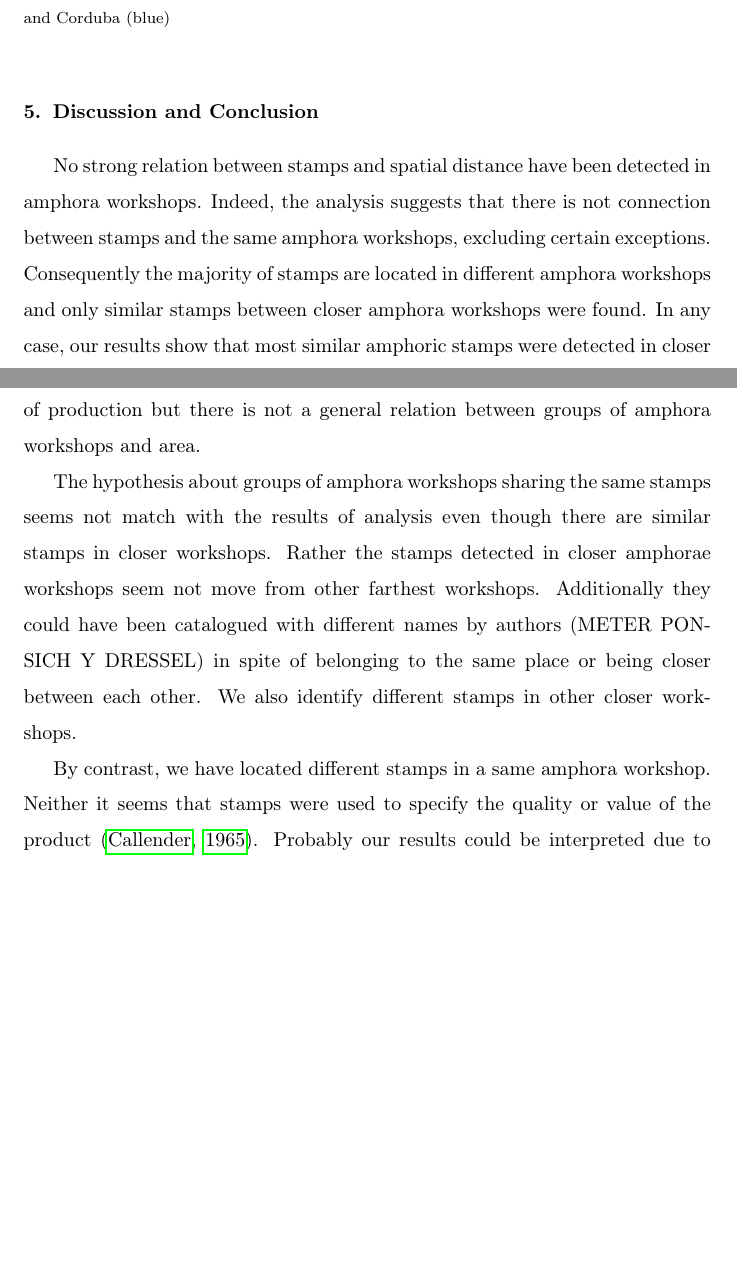
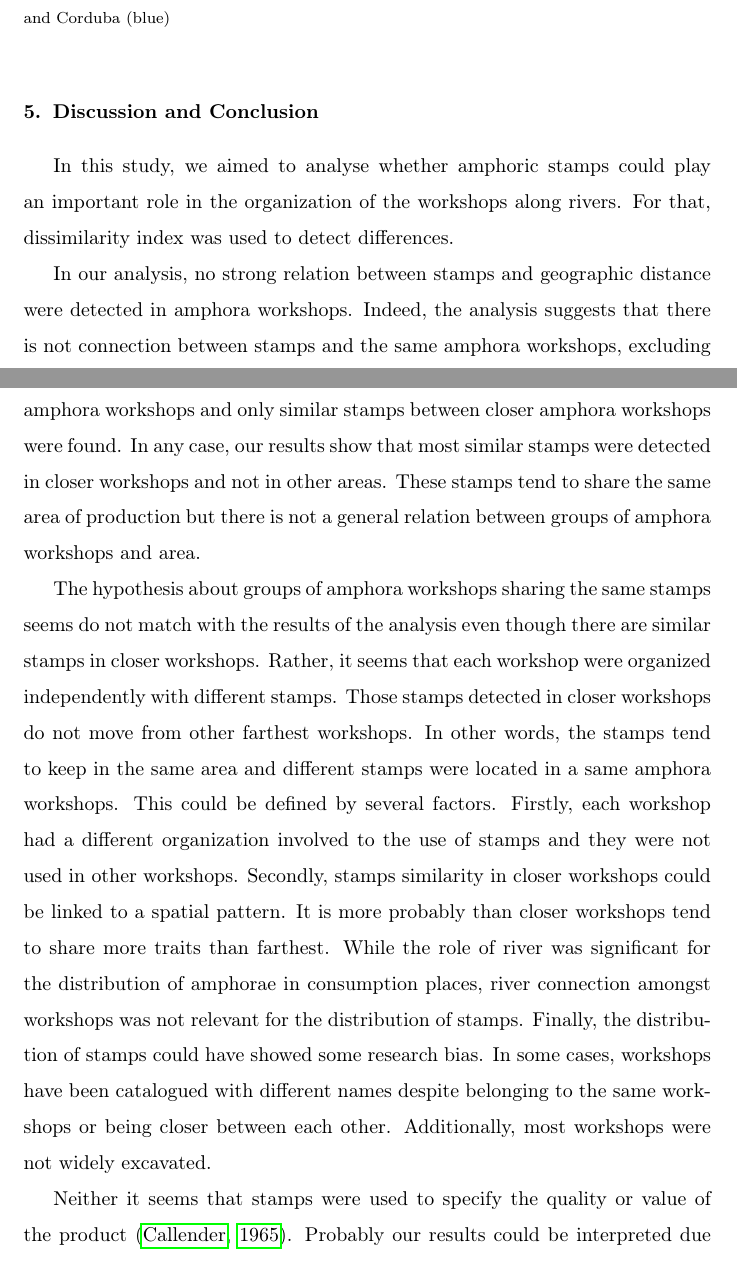
Before and after one commit to Mcotsar/Edinburgh_research, a LaTeX paper (Paper/jaccardbaetica.tex): two parts of pages 7 and 8 of 11 before the commit and two parts of pages 7 and 8 of 12 after it, joined at a grey line, cut so that both start at the same text, the shorter picture padded with empty space. Compiled offline with pdfLaTeX.

Commit message:
add change discussion

```diff
--- a/Paper/jaccardbaetica.tex
+++ b/Paper/jaccardbaetica.tex
@@ -160,12 +160,24 @@ The correlation coefficients range from a minimum to a maximum. The dendrogram s
 
 \section{Discussion and Conclusion}
 
-No strong relation between stamps and spatial distance have been detected in amphora workshops. Indeed, the analysis suggests that there is not connection between stamps and the same amphora workshops, excluding certain exceptions. Consequently the majority of stamps are located in different amphora workshops and only similar stamps between closer amphora workshops were found. In any case, our results show that most similar amphoric stamps were detected in closer workshops and not in other areas. These stamps tend to share the same area of production but there is not a general relation between groups of amphora workshops and area.
 
-The hypothesis about groups of amphora workshops sharing the same stamps seems not match with the results of analysis even though there are similar stamps in closer workshops. Rather the stamps detected in closer amphorae workshops seem not move from other farthest workshops. Additionally they could have been catalogued with different names by authors (METER PONSICH Y DRESSEL) in spite of belonging to the same place or being closer between each other. We also identify different stamps in other closer workshops.
+%crear como una introducción
+
+In this study, we aimed to analyse whether amphoric stamps could play an important role in the organization of the workshops along rivers. For that, dissimilarity index was used to detect differences.
+
+In our analysis, no strong relation between stamps and geographic distance were detected in amphora workshops. Indeed, the analysis suggests that there is not connection between stamps and the same amphora workshops, excluding certain exceptions. Consequently the majority of stamps are located in different amphora workshops and only similar stamps between closer amphora workshops were found. In any case, our results show that most similar stamps were detected in closer workshops and not in other areas. These stamps tend to share the same area of production but there is not a general relation between groups of amphora workshops and area.
+
+The hypothesis about groups of amphora workshops sharing the same stamps seems do not match with the results of the analysis even though there are similar stamps in closer workshops. Rather, it seems that each workshop were organized independently with different stamps. Those stamps detected in closer workshops do not move from other farthest workshops. In other words, the stamps tend to keep in the same area and different stamps were located in a same amphora workshops.
+This could be defined by several factors. Firstly, each workshop had a different organization involved to the use of stamps and they were not used in other workshops. Secondly, stamps similarity in closer workshops could be linked to a spatial pattern. It is more probably than closer workshops tend to share more traits than farthest. While the role of river was significant for the distribution of amphorae in consumption places, river connection amongst workshops was not relevant for the distribution of stamps. Finally, the distribution of stamps could have showed some research bias. In some cases, workshops have been catalogued with different names despite belonging to the same workshops or being closer between each other. Additionally, most workshops were not widely excavated.
+
+
+
 %los que aparecen cerca son porque están cerca o puede haber confusion entre talleres
+%By contrast, we have located different stamps in a same amphora workshop.
 
-By contrast, we have located different stamps in a same amphora workshop. Neither it seems that stamps were used to specify the quality or value of the product \citep{callender}. Probably our results could be interpreted due to several reason according to previous hypotheses. The use of these amphoric stamps could be exclusively running by the owner or families to distinguish the amphora workshop (CITAR).
+%soltar aquí las hipótesis
+
+Neither it seems that stamps were used to specify the quality or value of the product \citep{callender}. Probably our results could be interpreted due to several reason according to previous hypotheses. The use of these amphoric stamps could be exclusively running by the owner or families to distinguish the amphora workshop (CITAR).
 
 (aumentar)
 On the other hand, it can be interpreted somehow a batch systematic organization to prepare and distribute the commodity considering that Dressel 20 type was not marked in several cases (CITAR)
```
Also changed, not shown: Paper/jaccardbaetica.bbl, Paper/jaccardbaetica.pdf, Paper/jaccardbaetica.ps, Paper/jaccardbaetica.tex (6 more changed lines), 5 other files.
